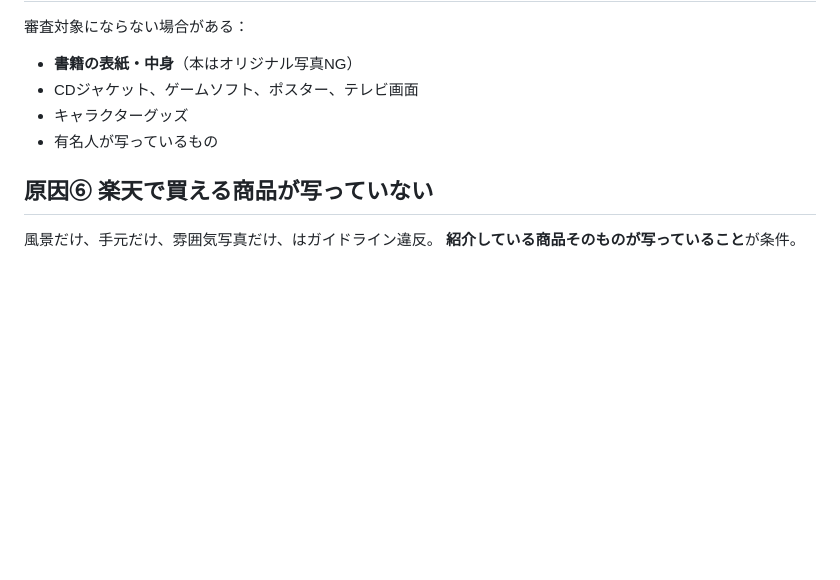
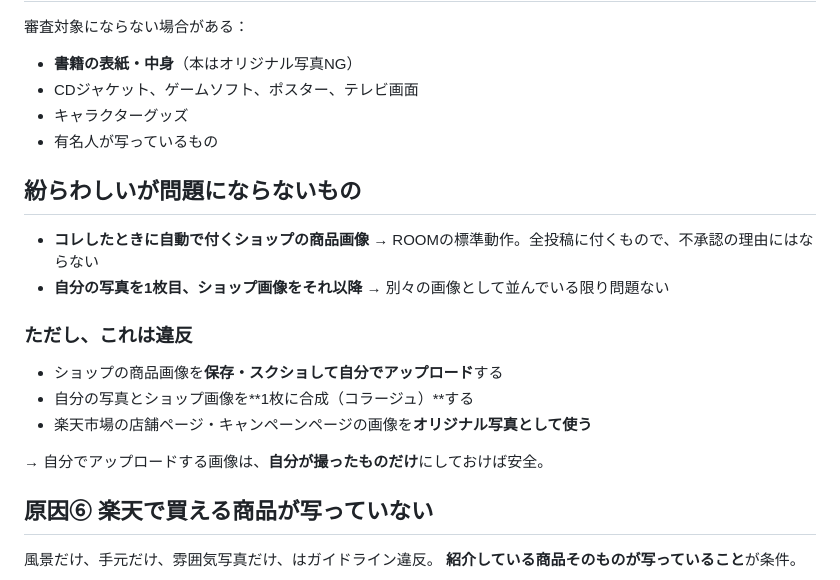
Before and after one commit to rieko4848-svg/-, a Markdown page: docs/rakuten-room/05-original-photo.md, the part around the change. Drawn GitHub-style; blank space fills up the shorter version.

Commit message:
Separate auto-attached shop images from the images that break the rules
The shop image that arrives with a collected product is standard ROOM
behaviour and never a rejection cause; what the guideline forbids is
uploading or collaging shop imagery yourself. Recorded the distinction
so the two are not confused at post time.

Co-Authored-By: Claude Opus 5 <noreply@anthropic.com>
Claude-Session: https://claude.ai/code/session_01BGaHRPqPxfXo6TAxuA1kVV

```diff
--- a/docs/rakuten-room/05-original-photo.md
+++ b/docs/rakuten-room/05-original-photo.md
@@ -47,6 +47,21 @@
 - キャラクターグッズ
 - 有名人が写っているもの
 
+## 紛らわしいが問題にならないもの
+
+- **コレしたときに自動で付くショップの商品画像**
+  → ROOMの標準動作。全投稿に付くもので、不承認の理由にはならない
+- **自分の写真を1枚目、ショップ画像をそれ以降**
+  → 別々の画像として並んでいる限り問題ない
+
+### ただし、これは違反
+
+- ショップの商品画像を**保存・スクショして自分でアップロード**する
+- 自分の写真とショップ画像を**1枚に合成（コラージュ）**する
+- 楽天市場の店舗ページ・キャンペーンページの画像を**オリジナル写真として使う**
+
+→ 自分でアップロードする画像は、**自分が撮ったものだけ**にしておけば安全。
+
 ## 原因⑥ 楽天で買える商品が写っていない
 
 風景だけ、手元だけ、雰囲気写真だけ、はガイドライン違反。
```
